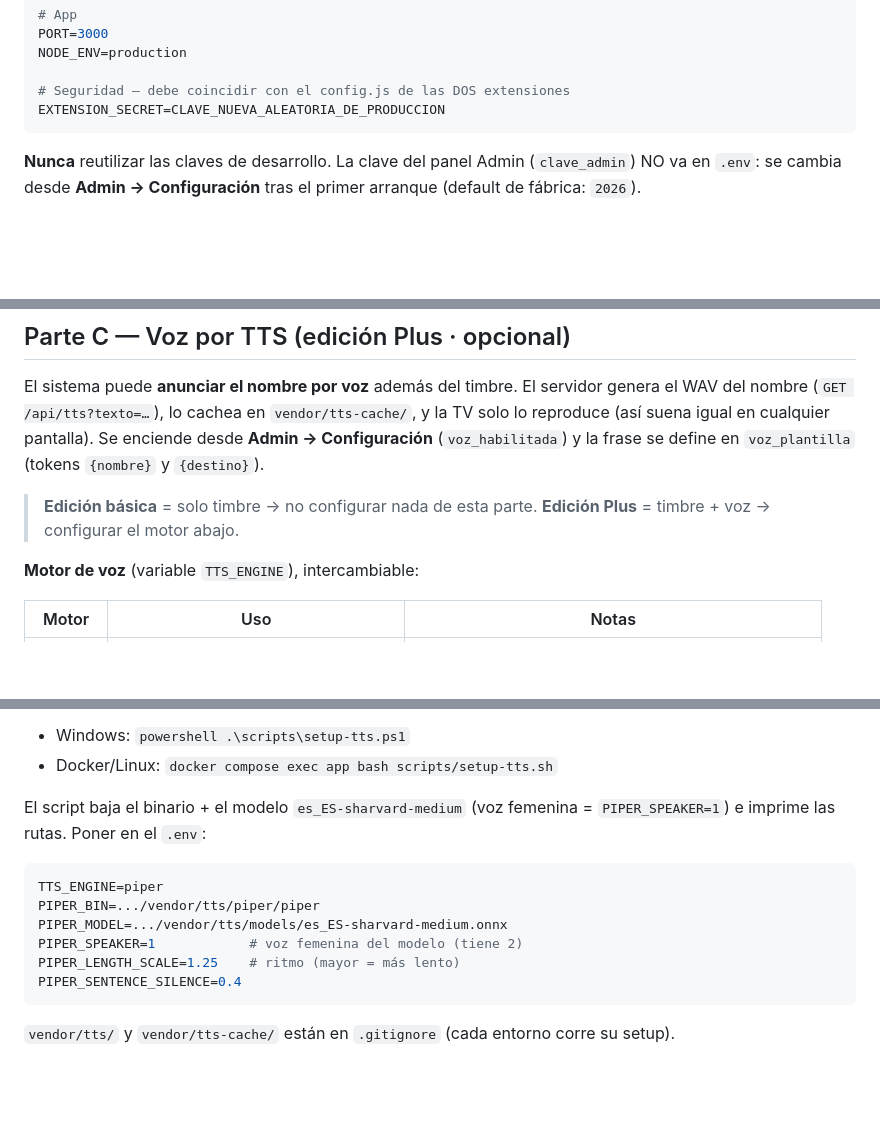
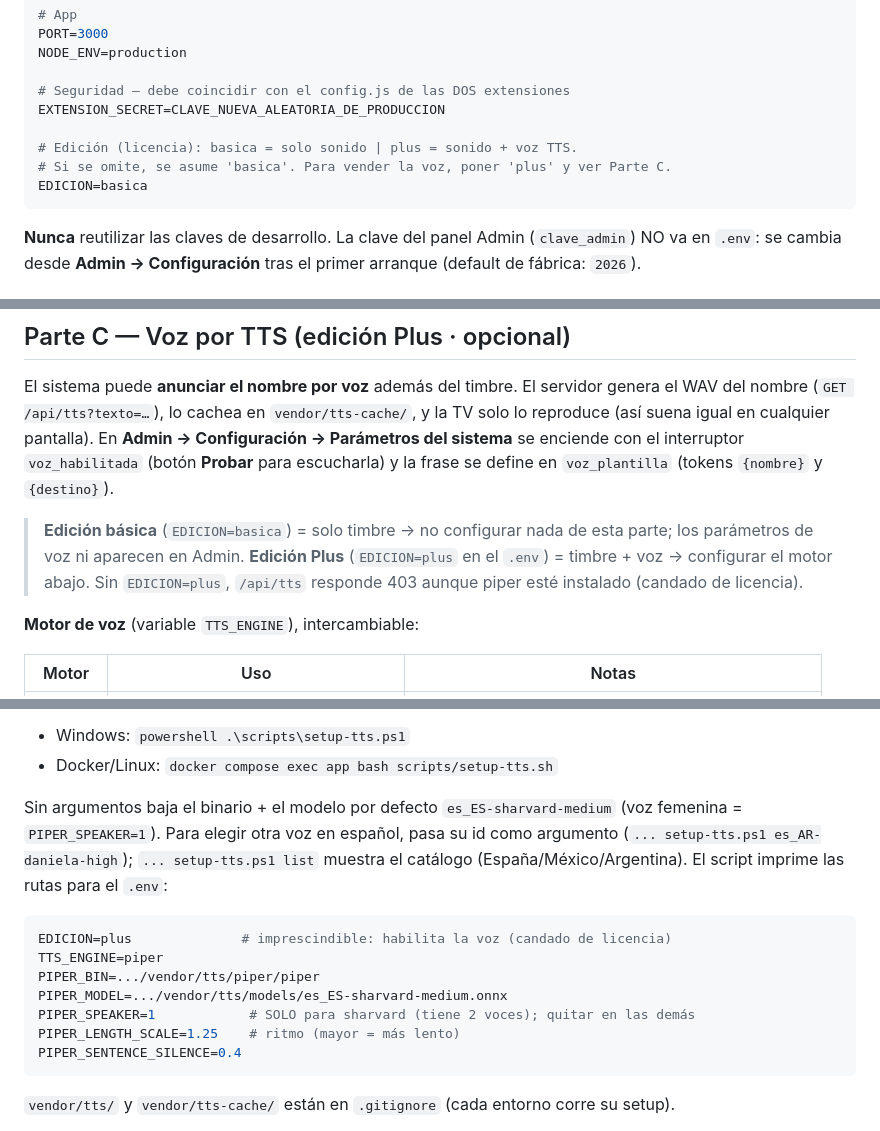
Before and after one commit to migzam10/turnero-app, a Markdown page: docs/09_INSTALACION_SERVIDOR.md, 3 parts joined by grey strips. GitHub-like rendering; blank space fills up the shorter version.

Commit message:
docs(instalacion): documenta EDICION y selección de voz TTS
Sincroniza la guía con la feature de voz ya commiteada:
- Paso 4 (.env): agrega el bloque EDICION (basica|plus, licencia).
- Parte C: aclara que EDICION=plus es imprescindible (sin él /api/tts da 403),
  que la voz se enciende desde Parámetros con slider + Probar, y que setup-tts
  permite elegir voz (list / es_AR-daniela-high) con PIPER_SPEAKER solo en sharvard.

````diff
--- a/docs/09_INSTALACION_SERVIDOR.md
+++ b/docs/09_INSTALACION_SERVIDOR.md
@@ -94,6 +94,10 @@ NODE_ENV=production
 
 # Seguridad — debe coincidir con el config.js de las DOS extensiones
 EXTENSION_SECRET=CLAVE_NUEVA_ALEATORIA_DE_PRODUCCION
+
+# Edición (licencia): basica = solo sonido | plus = sonido + voz TTS.
+# Si se omite, se asume 'basica'. Para vender la voz, poner 'plus' y ver Parte C.
+EDICION=basica
 ```
 **Nunca** reutilizar las claves de desarrollo. La clave del panel Admin (`clave_admin`)
 NO va en `.env`: se cambia desde **Admin → Configuración** tras el primer arranque
@@ -142,12 +146,14 @@ Restaurar: `pg_restore -U turnero_user -d turnero --clean archivo.dump`
 
 El sistema puede **anunciar el nombre por voz** además del timbre. El servidor genera el
 WAV del nombre (`GET /api/tts?texto=…`), lo cachea en `vendor/tts-cache/`, y la TV solo lo
-reproduce (así suena igual en cualquier pantalla). Se enciende desde **Admin →
-Configuración** (`voz_habilitada`) y la frase se define en `voz_plantilla` (tokens
-`{nombre}` y `{destino}`).
+reproduce (así suena igual en cualquier pantalla). En **Admin → Configuración → Parámetros
+del sistema** se enciende con el interruptor `voz_habilitada` (botón **Probar** para
+escucharla) y la frase se define en `voz_plantilla` (tokens `{nombre}` y `{destino}`).
 
-> **Edición básica** = solo timbre → no configurar nada de esta parte.
-> **Edición Plus** = timbre + voz → configurar el motor abajo.
+> **Edición básica** (`EDICION=basica`) = solo timbre → no configurar nada de esta parte;
+> los parámetros de voz ni aparecen en Admin.
+> **Edición Plus** (`EDICION=plus` en el `.env`) = timbre + voz → configurar el motor abajo.
+> Sin `EDICION=plus`, `/api/tts` responde 403 aunque piper esté instalado (candado de licencia).
 
 **Motor de voz** (variable `TTS_ENGINE`), intercambiable:
 
@@ -161,13 +167,16 @@ Configuración** (`voz_habilitada`) y la frase se define en `voz_plantilla` (tok
 - Windows: `powershell .\scripts\setup-tts.ps1`
 - Docker/Linux: `docker compose exec app bash scripts/setup-tts.sh`
 
-El script baja el binario + el modelo `es_ES-sharvard-medium` (voz femenina =
-`PIPER_SPEAKER=1`) e imprime las rutas. Poner en el `.env`:
+Sin argumentos baja el binario + el modelo por defecto `es_ES-sharvard-medium` (voz
+femenina = `PIPER_SPEAKER=1`). Para elegir otra voz en español, pasa su id como argumento
+(`... setup-tts.ps1 es_AR-daniela-high`); `... setup-tts.ps1 list` muestra el catálogo
+(España/México/Argentina). El script imprime las rutas para el `.env`:
 ```env
+EDICION=plus              # imprescindible: habilita la voz (candado de licencia)
 TTS_ENGINE=piper
 PIPER_BIN=.../vendor/tts/piper/piper
 PIPER_MODEL=.../vendor/tts/models/es_ES-sharvard-medium.onnx
-PIPER_SPEAKER=1            # voz femenina del modelo (tiene 2)
+PIPER_SPEAKER=1            # SOLO para sharvard (tiene 2 voces); quitar en las demás
 PIPER_LENGTH_SCALE=1.25    # ritmo (mayor = más lento)
 PIPER_SENTENCE_SILENCE=0.4
 ```
````
